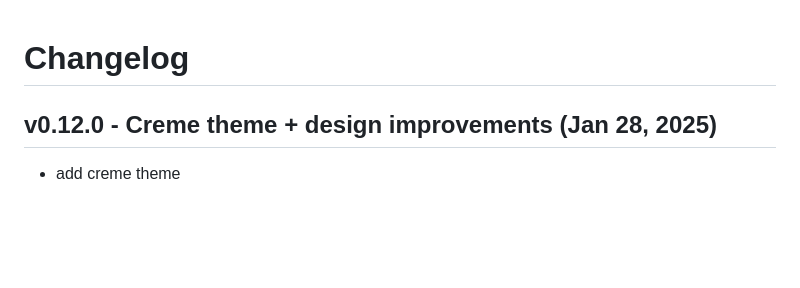
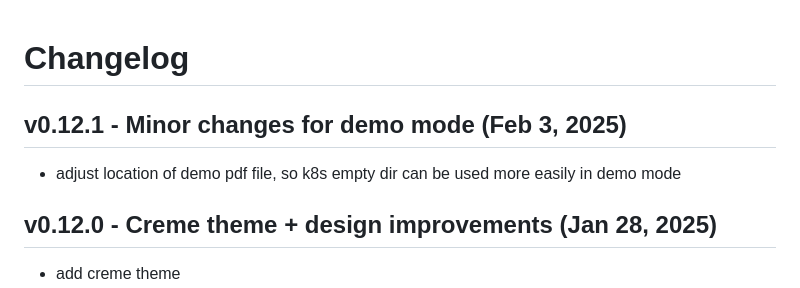
Before and after one commit to wh0th3h3llam1/PdfDing, a Markdown page: CHANGELOG.md, the part around the change. Drawn GitHub-style; blank space fills up the shorter version.

Commit message:
docs: prepare release v0.12.1

```diff
--- a/CHANGELOG.md
+++ b/CHANGELOG.md
@@ -1,4 +1,7 @@
 # Changelog
+
+## v0.12.1 - Minor changes for demo mode  (Feb 3, 2025)
+* adjust location of demo pdf file, so k8s empty dir can be used more easily in demo mode
 
 ## v0.12.0 - Creme theme + design improvements  (Jan 28, 2025)
 * add creme theme
```
